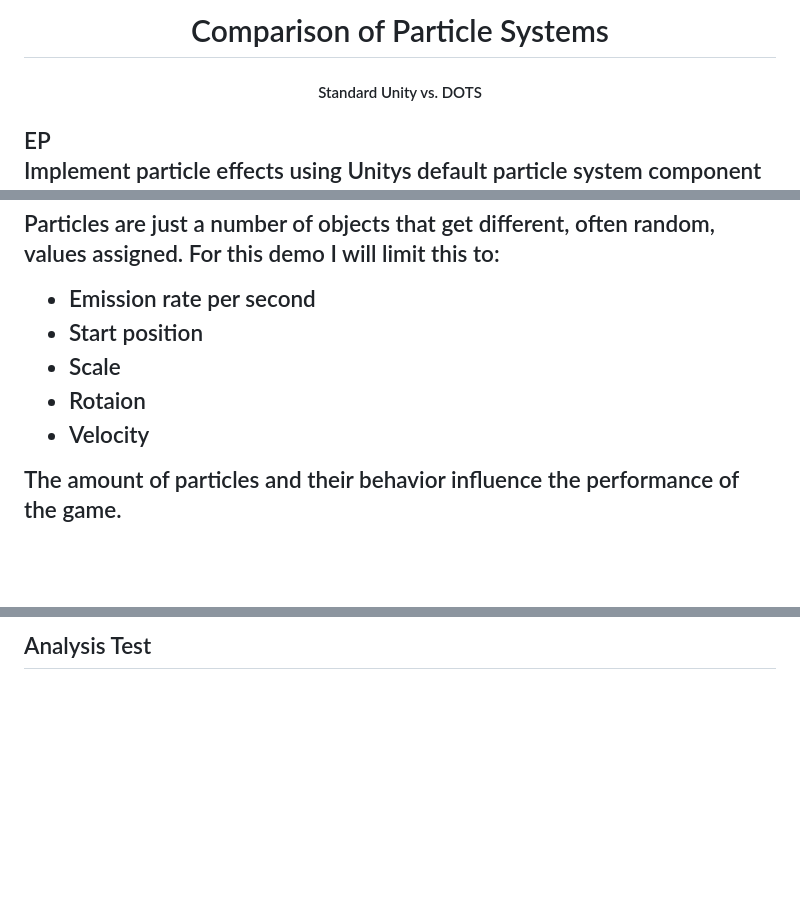
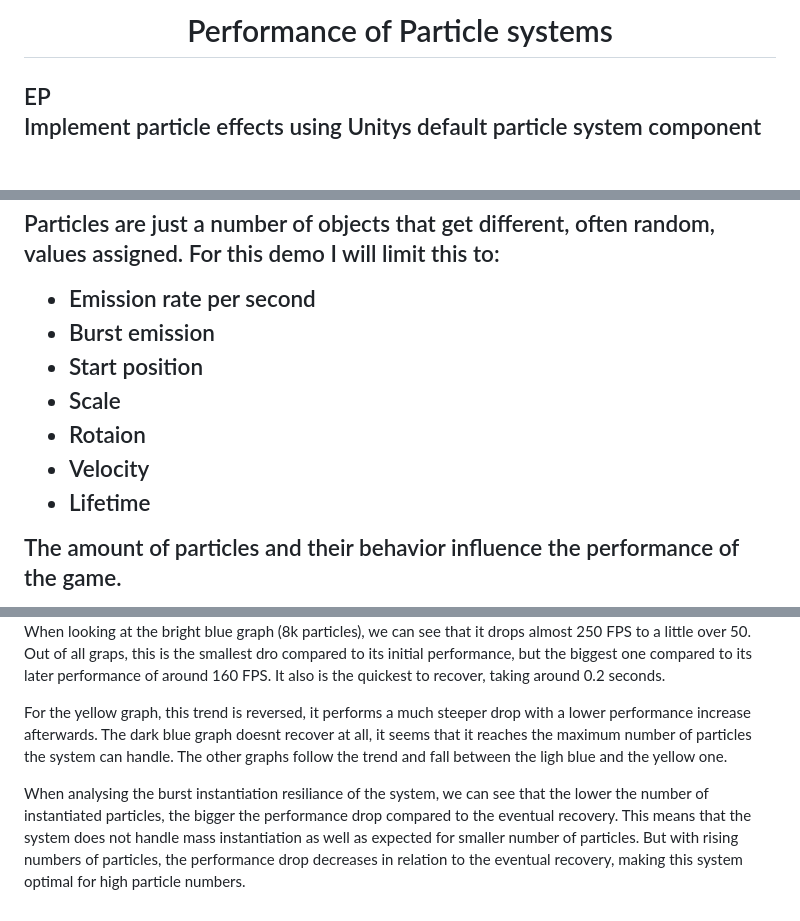
Before and after one commit to alexanderNienhaus/advancedTools, a Markdown page: README.md, 3 parts joined by grey strips. Drawn GitHub-style; blank space fills up the shorter version.

```diff
--- a/README.md
+++ b/README.md
@@ -1,9 +1,6 @@
 <h1 align="center">
-  Comparison of Particle Systems
-  <br>
+  Performance of Particle systems
 </h1>
-
-<h4 align="center">Standard Unity vs. DOTS</h4>
 
 <h2 align="left">EP</h4>
 
@@ -15,10 +12,12 @@ Particle effects are used in many video games to add "juice" to the game, increa
 
 Particles are just a number of objects that get different, often random, values assigned. For this demo I will limit this to:
 - Emission rate per second
+- Burst emission
 - Start position
 - Scale
 - Rotaion
 - Velocity
+- Lifetime
 
 The amount of particles and their behavior influence the performance of the game.
 
@@ -61,3 +63,6 @@ Test
 
-<h2 align="left">Analysis</h4>
-Test
+When looking at the bright blue graph (8k particles), we can see that it drops almost 250 FPS to a little over 50. Out of all graps, this is the smallest dro compared to its initial performance, but the biggest one compared to its later performance of around 160 FPS. It also is the quickest to recover, taking around 0.2 seconds.
+
+For the yellow graph, this trend is reversed, it performs a much steeper drop with a lower performance increase afterwards. The dark blue graph doesnt recover at all, it seems that it reaches the maximum number of particles the system can handle. The other graphs follow the trend and fall between the ligh blue and the yellow one.
+
+When analysing the burst instantiation resiliance of the system, we can see that the lower the number of instantiated particles, the bigger the performance drop compared to the eventual recovery. This means that the system does not handle mass instantiation as well as expected for smaller number of particles. But with rising numbers of particles, the performance drop decreases in relation to the eventual recovery, making this system optimal for high particle numbers.
```
Also changed, not shown: other parts of README.md (+12 -9 lines), Chart1.png, Chart2.png (added), 11 other files.
